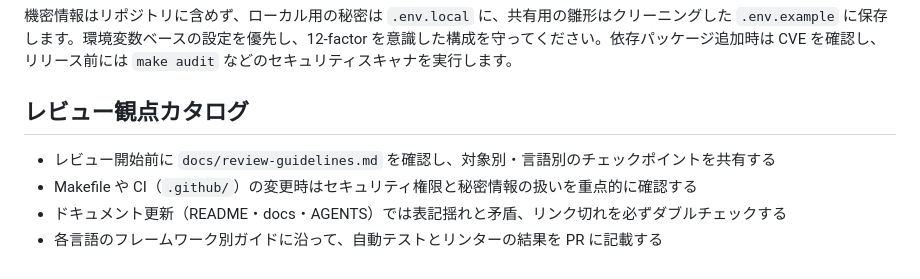
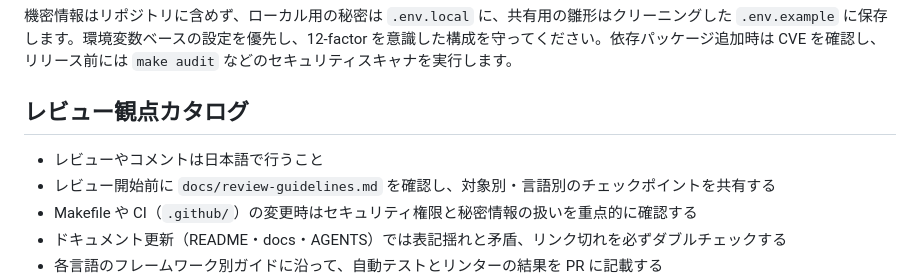
Before and after one commit to ttomobile/project-template, a Markdown page: AGENTS.md, the part around the change. Drawn GitHub-style.

Commit message:
docs: require Japanese review communication

```diff
--- a/AGENTS.md
+++ b/AGENTS.md
@@ -19,6 +19,7 @@
 機密情報はリポジトリに含めず、ローカル用の秘密は `.env.local` に、共有用の雛形はクリーニングした `.env.example` に保存します。環境変数ベースの設定を優先し、12-factor を意識した構成を守ってください。依存パッケージ追加時は CVE を確認し、リリース前には `make audit` などのセキュリティスキャナを実行します。
 
 ## レビュー観点カタログ
+- レビューやコメントは日本語で行うこと
 - レビュー開始前に `docs/review-guidelines.md` を確認し、対象別・言語別のチェックポイントを共有する
 - Makefile や CI（`.github/`）の変更時はセキュリティ権限と秘密情報の扱いを重点的に確認する
 - ドキュメント更新（README・docs・AGENTS）では表記揺れと矛盾、リンク切れを必ずダブルチェックする
```
